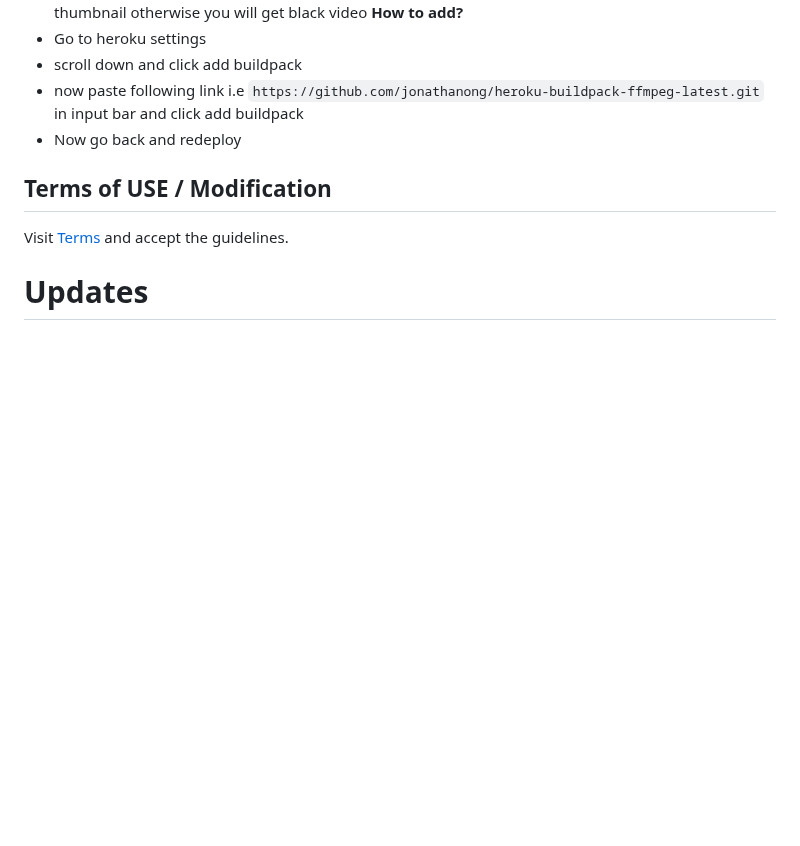
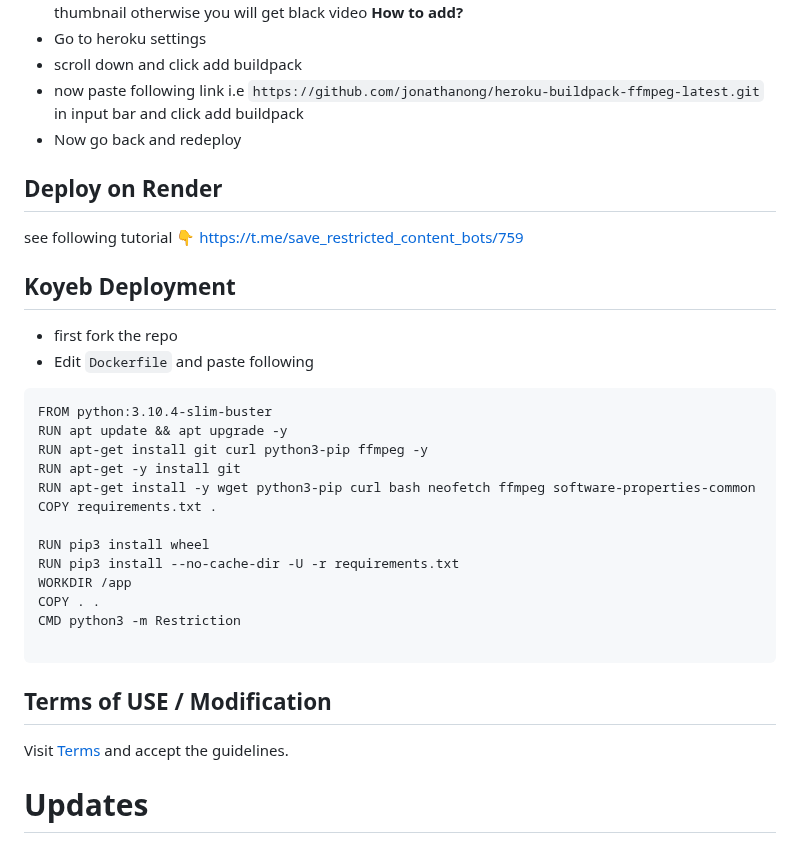
Before and after one commit to devgaganin/Save-Restricted-Content-Bot-V2, a Markdown page: README.md, the part around the change. Drawn GitHub-style; blank space fills up the shorter version.

````diff
--- a/README.md
+++ b/README.md
@@ -89,6 +89,30 @@ python3 -m ggn
 - now paste following link i.e `https://github.com/jonathanong/heroku-buildpack-ffmpeg-latest.git` in input bar and click add buildpack
 - Now go back and redeploy
 
+## Deploy on Render
+see following tutorial 👇
+https://t.me/save_restricted_content_bots/759
+
+## Koyeb Deployment
+
+- first fork the repo
+- Edit `Dockerfile` and paste following
+```
+FROM python:3.10.4-slim-buster
+RUN apt update && apt upgrade -y
+RUN apt-get install git curl python3-pip ffmpeg -y
+RUN apt-get -y install git
+RUN apt-get install -y wget python3-pip curl bash neofetch ffmpeg software-properties-common
+COPY requirements.txt .
+
+RUN pip3 install wheel
+RUN pip3 install --no-cache-dir -U -r requirements.txt
+WORKDIR /app
+COPY . .
+CMD python3 -m Restriction
+
+```
+
 ## Terms of USE / Modification
 Visit [Terms](https://github.com/devgaganin/Save-Restricted-Content-Bot-Repo/blob/main/TERMS_OF_USE.md) and accept the guidelines.
 
````
